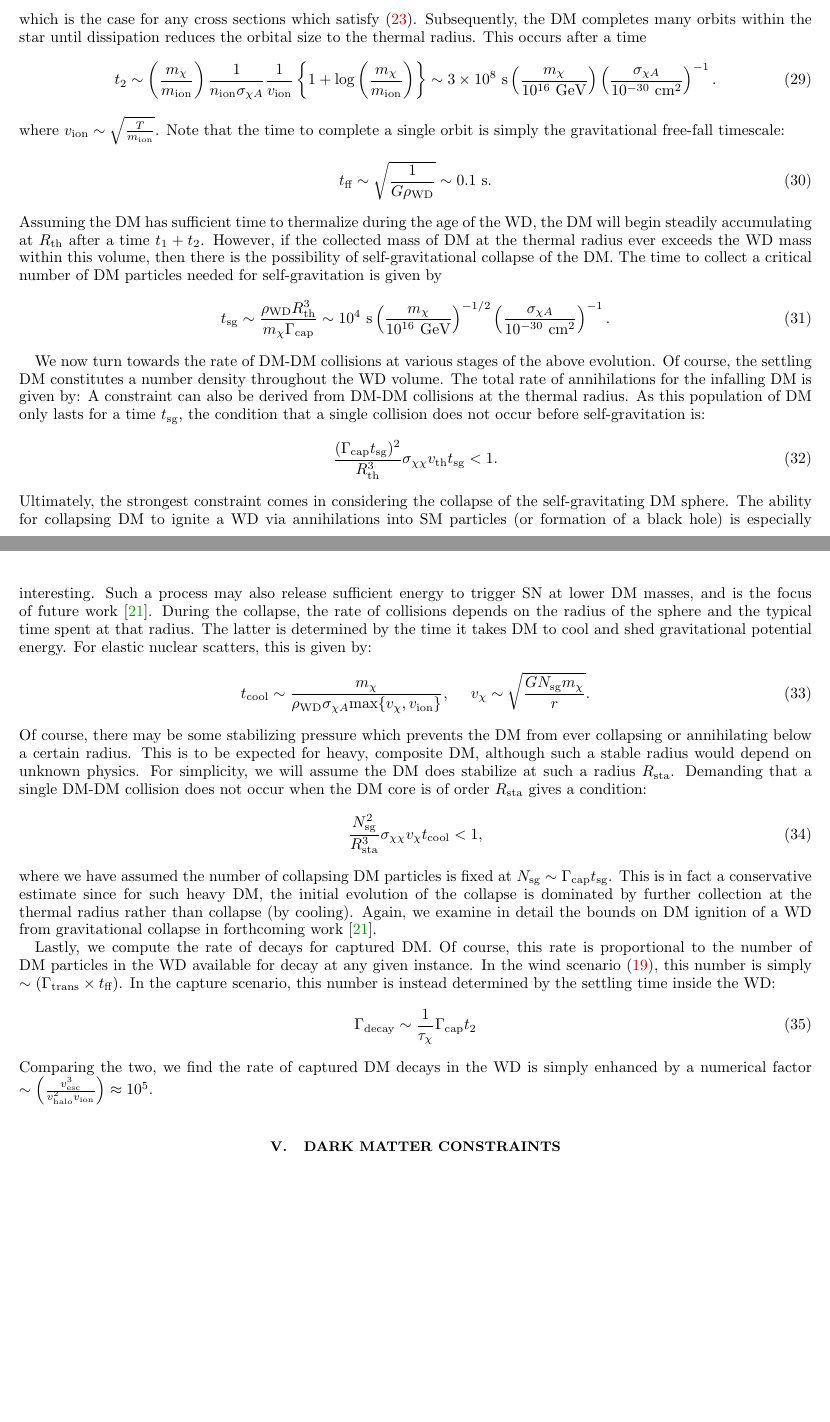
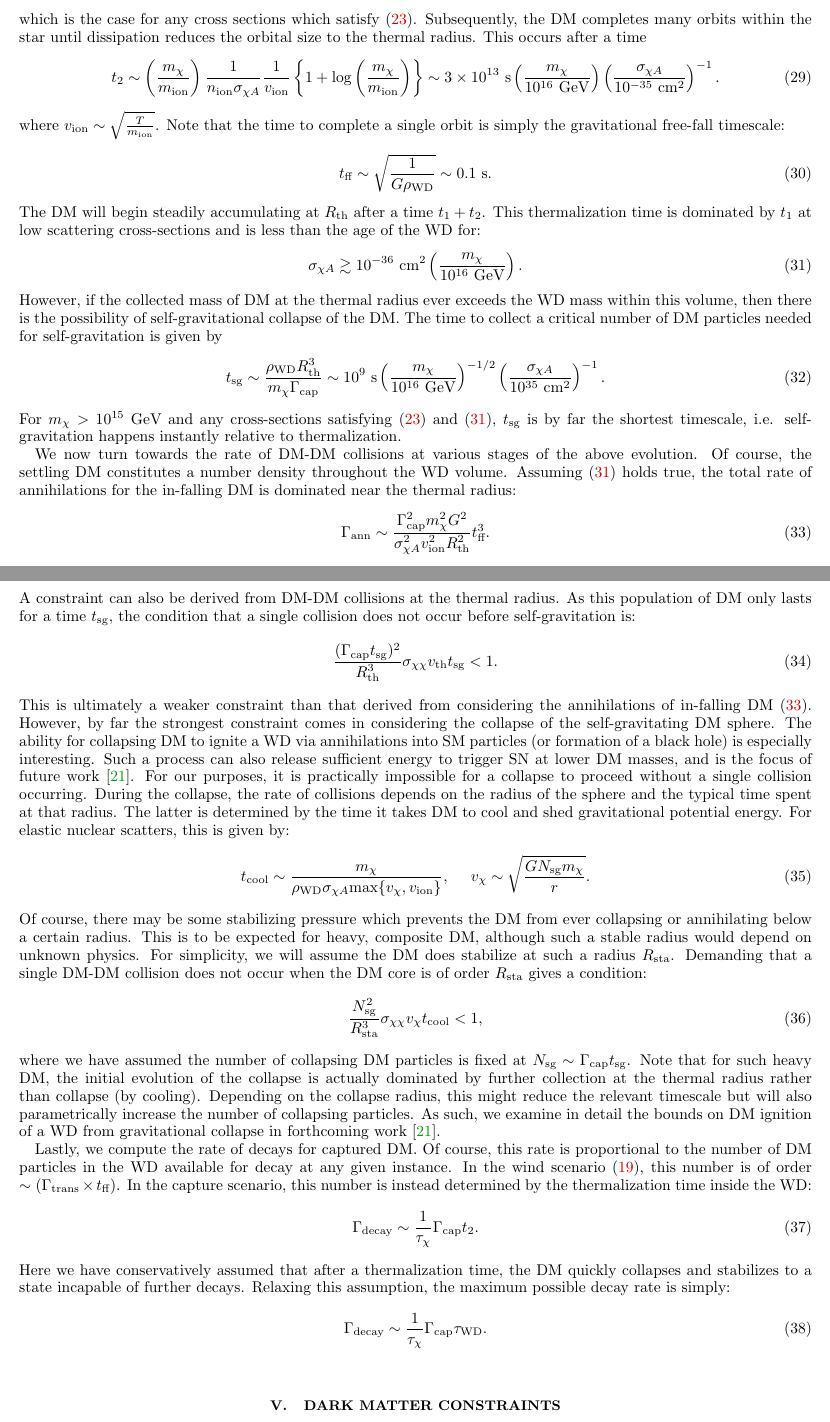
Before and after one commit to vijayoct27/Qballs, a LaTeX paper (White Dwarf Particle Detector.tex, which reads wd-dmignition.tex): two parts of pages 10 and 11 of 21, joined at a grey line, cut so that both start at the same text, the shorter picture padded with empty space. The pictures show the PDF file White Dwarf Particle Detector.pdf that the author committed with the source.

Commit message:
collapse

```diff
--- a/wd-dmignition.tex
+++ b/wd-dmignition.tex
@@ -159,7 +159,7 @@ which is the case for any cross sections which satisfy \eqref{eq:xenon}.
 Subsequently, the DM completes many orbits within the star until dissipation reduces the orbital size to the thermal radius.
 This occurs after a time
 \begin{equation}
-t_2 \sim \l \frac{m_\chi}{m_\text{ion}} \r \frac{1}{n_\text{ion} \sigma_{\chi A}} \frac{1}{v_\text{ion}} \left \{ 1+\log \l \frac{m_\chi}{m_\text{ion}}\r \right \} \sim 3 \times 10^8~\text{s}\l \frac{m_\chi}{10^{16} ~\GeV} \r \l \frac{\sigma_{\chi A}}{10^{-30} ~\cm^2} \r^{-1}.
+t_2 \sim \l \frac{m_\chi}{m_\text{ion}} \r \frac{1}{n_\text{ion} \sigma_{\chi A}} \frac{1}{v_\text{ion}} \left \{ 1+\log \l \frac{m_\chi}{m_\text{ion}}\r \right \} \sim 3 \times 10^{13}~\text{s}\l \frac{m_\chi}{10^{16} ~\GeV} \r \l \frac{\sigma_{\chi A}}{10^{-35} ~\cm^2} \r^{-1}.
 \end{equation}
 where $v_\text{ion} \sim \sqrt{\frac{T}{m_\text{ion}}}$.
 Note that the time to complete a single orbit is simply the gravitational free-fall timescale:
@@ -167,25 +167,37 @@ Note that the time to complete a single orbit is simply the gravitational free-f
 \label{eq:freefalltime}
 t_\text{ff} \sim \sqrt{\frac{1}{G \rho_\text{WD}}} \sim 0.1 ~\text{s}.
 \end{equation}
-Assuming the DM has sufficient time to thermalize during the age of the WD, the DM will begin steadily accumulating at $R_\text{th}$ after a time $t_1 + t_2$.
+The DM will begin steadily accumulating at $R_\text{th}$ after a time $t_1 + t_2$.
+This thermalization time is dominated by $t_1$ at low scattering cross-sections and is less than the age of the WD for:
+\begin{equation}
+\label{eq:settle}
+\sigma_{\chi A} \gtrsim 10^{-36} ~\cm^2 \l \frac{m_\chi}{10^{16} ~\GeV} \r.
+\end{equation}
 However, if the collected mass of DM at the thermal radius ever exceeds the WD mass within this volume, then there is the possibility of self-gravitational collapse of the DM.
 The time to collect a critical number of DM particles needed for self-gravitation is given by
 \begin{align}
 \label{eq:Ncore}
-    t_\text{sg} \sim \frac{\rho_\text{WD} R^3_\text{th}}{m_\chi \Gamma_\text{cap}} \sim 10^{4} ~\text{s} \l \frac{m_\chi}{10^{16} ~\GeV} \r^{-1/2} \l \frac{\sigma_{\chi A}}{10^{-30} ~\cm^2} \r^{-1}.
+    t_\text{sg} \sim \frac{\rho_\text{WD} R^3_\text{th}}{m_\chi \Gamma_\text{cap}} \sim 10^{9} ~\text{s} \l \frac{m_\chi}{10^{16} ~\GeV} \r^{-1/2} \l \frac{\sigma_{\chi A}}{10^{35} ~\cm^2} \r^{-1}.
 \end{align}
+For $m_\chi > 10^{15} ~\GeV$ and any cross-sections satisfying \eqref{eq:xenon} and \eqref{eq:settle}, $t_\text{sg}$ is by far the shortest timescale, i.e. self-gravitation happens instantly relative to thermalization.
 
 We now turn towards the rate of DM-DM collisions at various stages of the above evolution.
 Of course, the settling DM constitutes a number density throughout the WD volume.
-The total rate of annihilations for the infalling DM is given by:
-A  constraint can also be derived from DM-DM collisions at the thermal radius.
+Assuming \eqref{eq:settle} holds true, the total rate of annihilations for the in-falling DM is dominated near the thermal radius:
+\begin{equation}
+\label{eq:infall}
+\Gamma_\text{ann} \sim \frac{\Gamma_\text{cap}^2 m_\chi^2 G^2}{\sigma_{\chi A}^2 v_\text{ion}^2 R_\text{th}^2} t_\text{ff}^3.
+\end{equation}
+A constraint can also be derived from DM-DM collisions at the thermal radius.
 As this population of DM only lasts for a time $t_\text{sg}$, the condition that a single collision does not occur before self-gravitation is:
 \begin{equation}
 \frac{(\Gamma_\text{cap} t_\text{sg})^2}{R_\text{th}^3} \sigma_{\chi \chi} v_\text{th} t_\text{sg} < 1.
 \end{equation}
-Ultimately, the strongest constraint comes in considering the collapse of the self-gravitating DM sphere.
+This is ultimately a weaker constraint than that derived from considering the annihilations of in-falling DM \eqref{eq:infall}.
+However, by far the strongest constraint comes in considering the collapse of the self-gravitating DM sphere.
 The ability for collapsing DM to ignite a WD via annihilations into SM particles (or formation of a black hole) is especially interesting.
-Such a process may also release sufficient energy to trigger SN at lower DM masses, and is the focus of future work \cite{us}.
+Such a process can also release sufficient energy to trigger SN at lower DM masses, and is the focus of future work \cite{us}.
+For our purposes, it is practically impossible for a collapse to proceed without a single collision occurring.
 During the collapse, the rate of collisions depends on the radius of the sphere and the typical time spent at that radius.
 The latter is determined by the time it takes DM to cool and shed gravitational potential energy.
 For elastic nuclear scatters, this is given by:
@@ -199,6 +211,6 @@ Demanding that a single DM-DM collision does not occur when the DM core is of or
 \begin{equation}
+\label{
 \frac{N_\text{sg}^2}{R_\text{sta}^3}\sigma_{\chi \chi} v_\chi t_\text{cool} < 1,
 \end{equation}
-where we have assumed the number of collapsing DM particles is fixed at $N_\text{sg} \sim \Gamma_\text{cap} t_\text{sg}$.
-This is in fact a conservative estimate since for such heavy DM, the initial evolution of the collapse is dominated by further collection at the thermal radius rather than collapse (by cooling).
-Again, we examine in detail the bounds on DM ignition of a WD from gravitational collapse in forthcoming work \cite{us}.
+taking the number of collapsing DM particles to be fixed at $N_\text{sg} \sim \Gamma_\text{cap} t_\text{sg}$.
+Note that for such heavy DM, the initial evolution of the collapse is actually dominated by further collection at the thermal radius rather than collapse (by cooling).
@@ -205,10 +220,11 @@ Again, we examine in detail the bounds on DM ignition of a WD from gravitational
 
 Lastly, we compute the rate of decays for captured DM.
 Of course, this rate is proportional to the number of DM particles in the WD available for decay at any given instance.
-In the wind scenario \eqref{eq:decayDM}, this number is simply $\sim (\Gamma_\text{trans} \times t_\text{ff})$.
-In the capture scenario, this number is instead determined by the settling time inside the WD:
+In the wind scenario \eqref{eq:decayDM}, this number is of order $\sim (\Gamma_\text{trans} \times t_\text{ff})$.
+In the capture scenario, this number is instead determined by the thermalization time inside the WD:
 \begin{equation}
-\Gamma_\text{decay} \sim  \frac{1}{\tau_\chi} \Gamma_\text{cap} t_2
+\Gamma_\text{decay} \sim  \frac{1}{\tau_\chi} \Gamma_\text{cap} t_2.
 \label{eq:decayDMcap}
 \end{equation}
-Comparing the two, we find the rate of captured DM decays in the WD is simply enhanced by a numerical factor $\sim \l\frac{v_\text{esc}^3}{v_\text{halo}^2 v_\text{ion}} \r \approx 10^5$.
+Here we have conservatively assumed that after a thermalization time, the DM quickly collapses and stabilizes to a state incapable of further decay.
+If not, the maximum possible decay rate is given by replacing $t_2 \to \tau_\text{WD}$ in the captured DM decay rate \eqref{eq:decayDMcap}.
```
Also changed, not shown: wd-capture.tex (+1 -1 lines), White Dwarf Particle Detector.pdf, wd-dmignition.tex (9 more changed lines), 2 other files.
